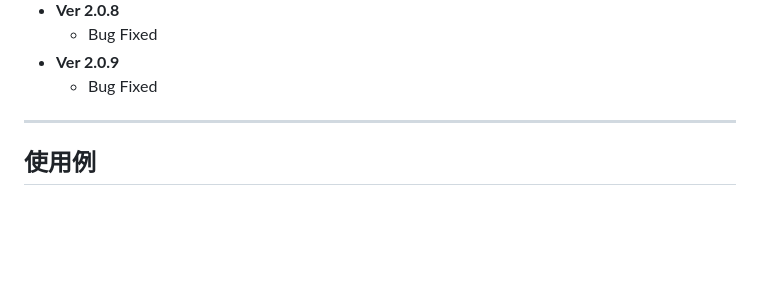
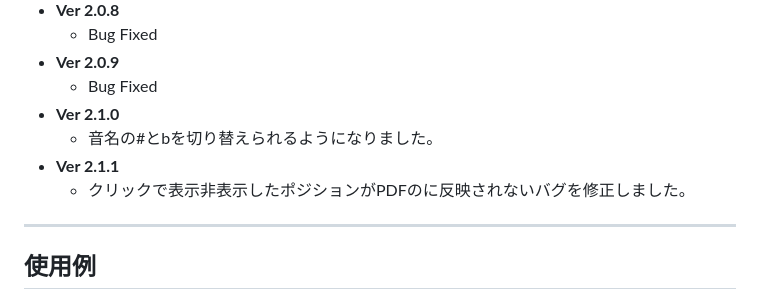
Before and after one commit to hosinosoraka/guitar-scale-viewer, a Markdown page: README.md, the part around the change. Drawn GitHub-style; blank space fills up the shorter version.

```diff
--- a/README.md
+++ b/README.md
@@ -132,6 +132,10 @@
   - Bug Fixed
 - **Ver 2.0.9**
   - Bug Fixed
+- **Ver 2.1.0**
+  - 音名の#とbを切り替えられるようになりました。
+- **Ver 2.1.1**
+  - クリックで表示非表示したポジションがPDFのに反映されないバグを修正しました。
 
 ---
 
```
